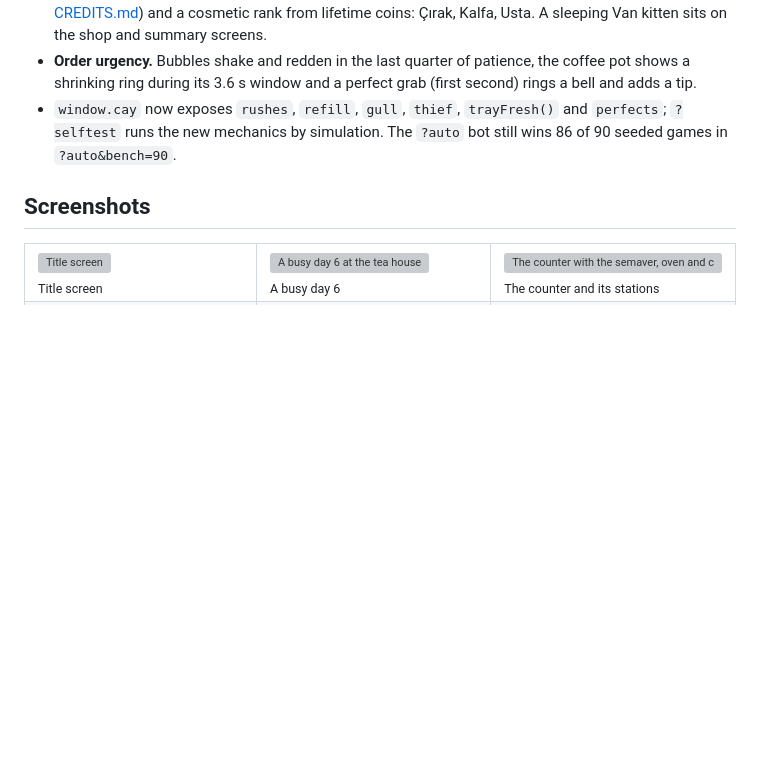
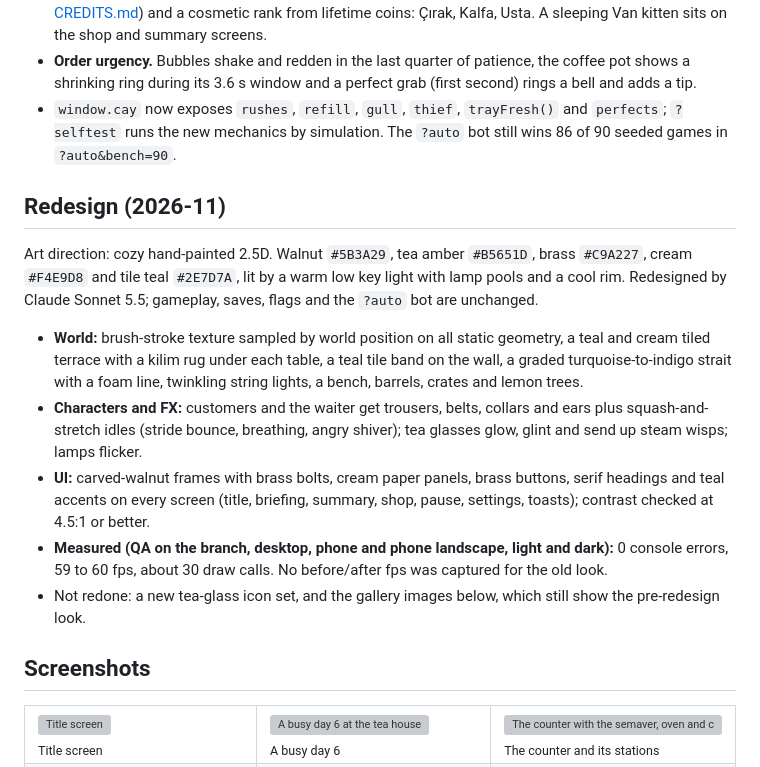
Before and after one commit to Furkiozknn/cay-ocagi, a Markdown page: README.md, the part around the change. GitHub-like rendering; blank space fills up the shorter version; grey boxes are pictures that could not be loaded.

Commit message:
docs: add Redesign (2026-11) section
Co-Authored-By: Claude Sonnet 5.5 <noreply@anthropic.com>
Claude-Session: https://claude.ai/code/session_014vMYwwQ3htV8WjCni8q7av

```diff
--- a/README.md
+++ b/README.md
@@ -126,6 +126,17 @@ Upgraded by Claude Sonnet 5.5 with Claude Code from [prompts/cay-ocagi-v2.md](pr
 - `window.cay` now exposes `rushes`, `refill`, `gull`, `thief`, `trayFresh()` and `perfects`; `?selftest` runs the new
   mechanics by simulation. The `?auto` bot still wins 86 of 90 seeded games in `?auto&bench=90`.
 
+## Redesign (2026-11)
+
+Art direction: cozy hand-painted 2.5D. Walnut `#5B3A29`, tea amber `#B5651D`, brass `#C9A227`, cream `#F4E9D8` and tile teal `#2E7D7A`, lit by a warm low key light with lamp pools and a cool rim.
+Redesigned by Claude Sonnet 5.5; gameplay, saves, flags and the `?auto` bot are unchanged.
+
+- **World:** brush-stroke texture sampled by world position on all static geometry, a teal and cream tiled terrace with a kilim rug under each table, a teal tile band on the wall, a graded turquoise-to-indigo strait with a foam line, twinkling string lights, a bench, barrels, crates and lemon trees.
+- **Characters and FX:** customers and the waiter get trousers, belts, collars and ears plus squash-and-stretch idles (stride bounce, breathing, angry shiver); tea glasses glow, glint and send up steam wisps; lamps flicker.
+- **UI:** carved-walnut frames with brass bolts, cream paper panels, brass buttons, serif headings and teal accents on every screen (title, briefing, summary, shop, pause, settings, toasts); contrast checked at 4.5:1 or better.
+- **Measured (QA on the branch, desktop, phone and phone landscape, light and dark):** 0 console errors, 59 to 60 fps, about 30 draw calls. No before/after fps was captured for the old look.
+- Not redone: a new tea-glass icon set, and the gallery images below, which still show the pre-redesign look.
+
 ## Screenshots
 
 <table>
```
